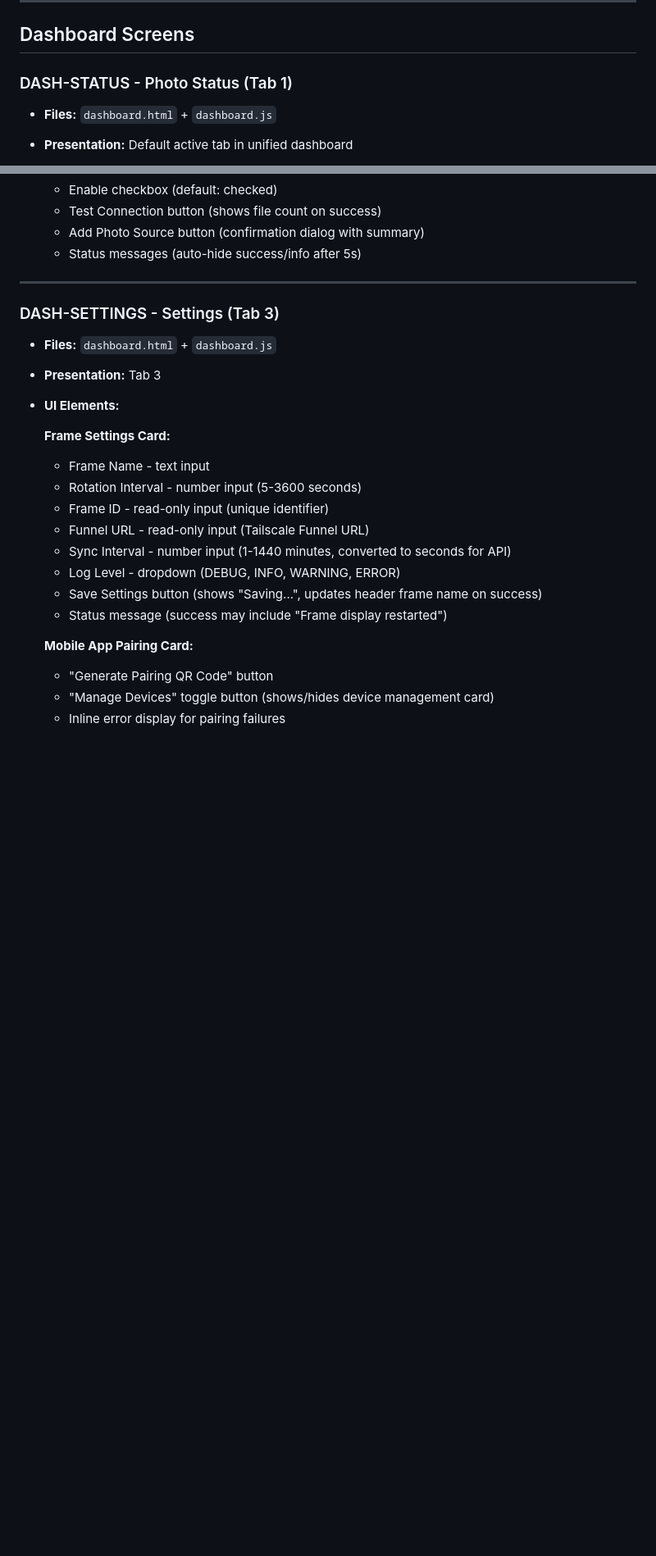
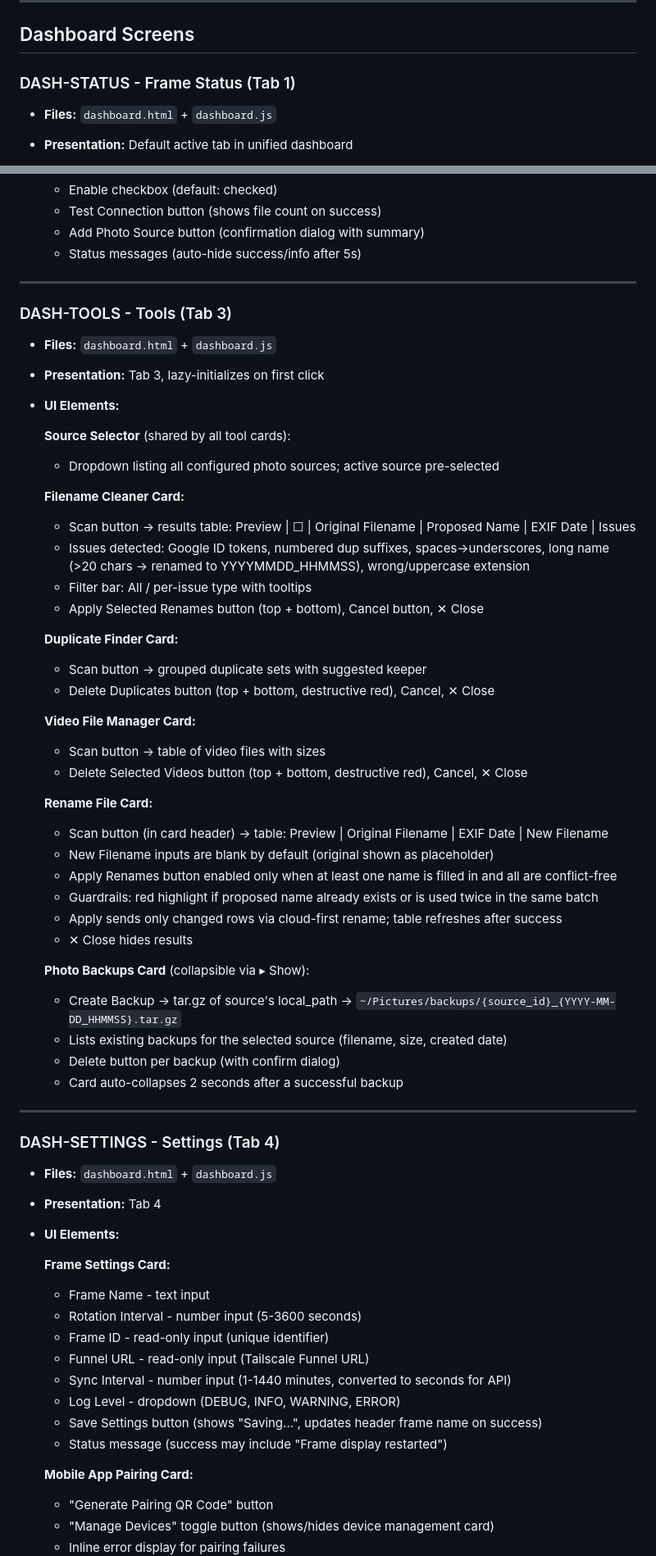
Before and after one commit to watmatt00/picframe_4.0, a Markdown page: docs/SCREEN_MAP.md, 2 parts joined by grey strips. Shown at 82% size. Drawn GitHub-style; blank space fills up the shorter version.

```diff
--- a/docs/SCREEN_MAP.md
+++ b/docs/SCREEN_MAP.md
@@ -359,7 +359,7 @@ ContentView
 
 ## Dashboard Screens
 
-### DASH-STATUS - Photo Status (Tab 1)
+### DASH-STATUS - Frame Status (Tab 1)
 
 - **Files:** `dashboard.html` + `dashboard.js`
 - **Presentation:** Default active tab in unified dashboard
@@ -428,10 +429,49 @@ ContentView
 
 ---
 
-### DASH-SETTINGS - Settings (Tab 3)
+### DASH-TOOLS - Tools (Tab 3)
 
 - **Files:** `dashboard.html` + `dashboard.js`
-- **Presentation:** Tab 3
+- **Presentation:** Tab 3, lazy-initializes on first click
+- **UI Elements:**
+
+  **Source Selector** (shared by all tool cards):
+  - Dropdown listing all configured photo sources; active source pre-selected
+
+  **Filename Cleaner Card:**
+  - Scan button → results table: Preview | ☐ | Original Filename | Proposed Name | EXIF Date | Issues
+  - Issues detected: Google ID tokens, numbered dup suffixes, spaces→underscores, long name (>20 chars → renamed to YYYYMMDD_HHMMSS), wrong/uppercase extension
+  - Filter bar: All / per-issue type with tooltips
+  - Apply Selected Renames button (top + bottom), Cancel button, ✕ Close
+
+  **Duplicate Finder Card:**
+  - Scan button → grouped duplicate sets with suggested keeper
+  - Delete Duplicates button (top + bottom, destructive red), Cancel, ✕ Close
+
+  **Video File Manager Card:**
+  - Scan button → table of video files with sizes
+  - Delete Selected Videos button (top + bottom, destructive red), Cancel, ✕ Close
+
+  **Rename File Card:**
+  - Scan button (in card header) → table: Preview | Original Filename | EXIF Date | New Filename
+  - New Filename inputs are blank by default (original shown as placeholder)
+  - Apply Renames button enabled only when at least one name is filled in and all are conflict-free
+  - Guardrails: red highlight if proposed name already exists or is used twice in the same batch
+  - Apply sends only changed rows via cloud-first rename; table refreshes after success
+  - ✕ Close hides results
+
+  **Photo Backups Card** (collapsible via ▸ Show):
+  - Create Backup → tar.gz of source's local_path → `~/Pictures/backups/{source_id}_{YYYY-MM-DD_HHMMSS}.tar.gz`
+  - Lists existing backups for the selected source (filename, size, created date)
+  - Delete button per backup (with confirm dialog)
+  - Card auto-collapses 2 seconds after a successful backup
+
+---
+
+### DASH-SETTINGS - Settings (Tab 4)
+
+- **Files:** `dashboard.html` + `dashboard.js`
+- **Presentation:** Tab 4
 - **UI Elements:**
 
   **Frame Settings Card:**
```
Also changed, not shown: other parts of docs/SCREEN_MAP.md (+21 -6 lines), CLAUDE.md (+8 -5 lines), README.md (+4 -3 lines).
